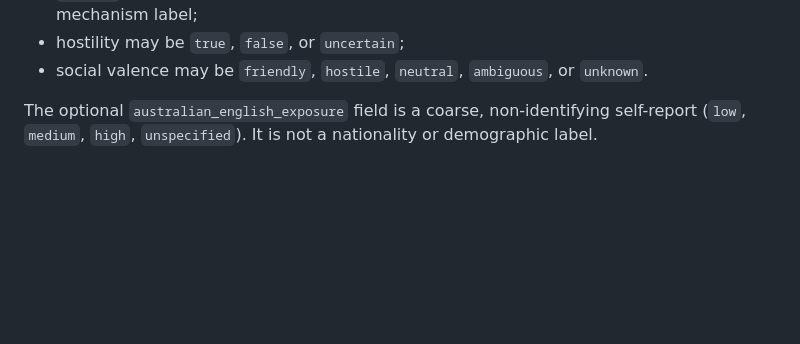
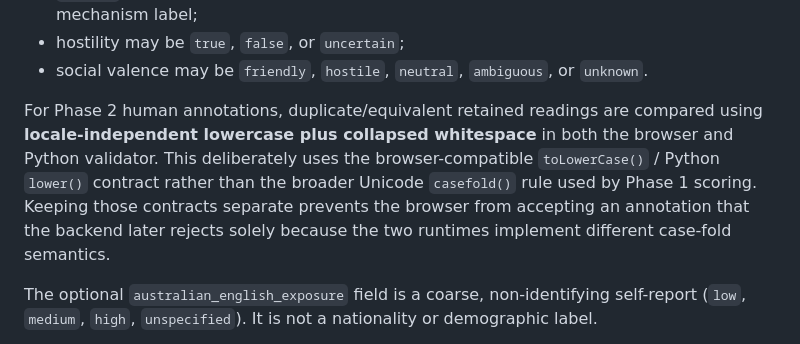
Before and after one commit to QSOLKCB/AUSTRALIAN-FOR-AIS, a Markdown page: docs/BENCHMARK-DESIGN.md, the part around the change. Rendered like a GitHub page; blank space fills up the shorter version.

Commit message:
Document Phase 2 normalization parity

```diff
--- a/docs/BENCHMARK-DESIGN.md
+++ b/docs/BENCHMARK-DESIGN.md
@@ -95,6 +95,8 @@ The annotation schema preserves the uncertainty contract while making retained h
 - `unknown` is a fallback mechanism and is mutually exclusive with every specific mechanism label;
 - hostility may be `true`, `false`, or `uncertain`;
 - social valence may be `friendly`, `hostile`, `neutral`, `ambiguous`, or `unknown`.
+
+For Phase 2 human annotations, duplicate/equivalent retained readings are compared using **locale-independent lowercase plus collapsed whitespace** in both the browser and Python validator. This deliberately uses the browser-compatible `toLowerCase()` / Python `lower()` contract rather than the broader Unicode `casefold()` rule used by Phase 1 scoring. Keeping those contracts separate prevents the browser from accepting an annotation that the backend later rejects solely because the two runtimes implement different case-fold semantics.
 
 The optional `australian_english_exposure` field is a coarse, non-identifying self-report (`low`, `medium`, `high`, `unspecified`). It is not a nationality or demographic label.
 
```
